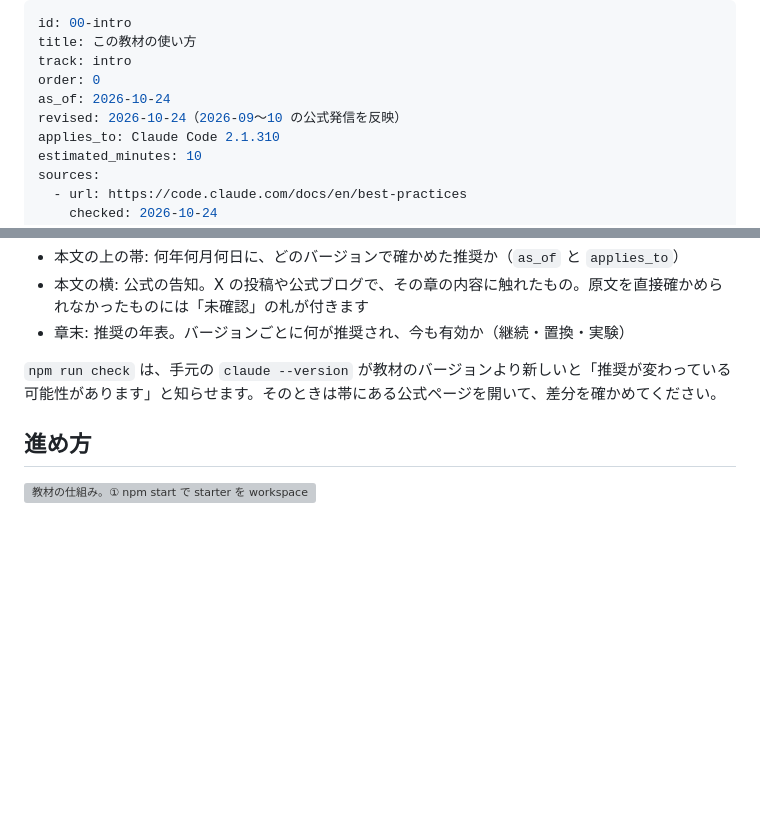
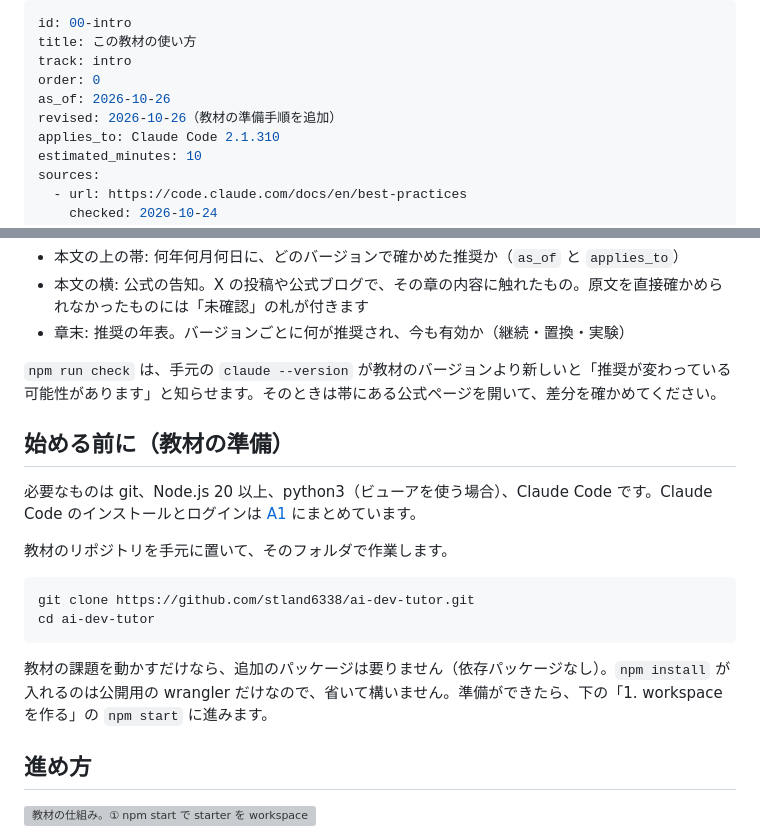
Before and after one commit to stland6338/ai-dev-tutor, a Markdown page: lessons/00-intro.md, 2 parts joined by grey strips. Rendered like a GitHub page; blank space fills up the shorter version; grey boxes are pictures that could not be loaded.

````diff
--- a/lessons/00-intro.md
+++ b/lessons/00-intro.md
@@ -3,8 +3,8 @@ id: 00-intro
 title: この教材の使い方
 track: intro
 order: 0
-as_of: 2026-10-24
-revised: 2026-10-24（2026-09〜10 の公式発信を反映）
+as_of: 2026-10-26
+revised: 2026-10-26（教材の準備手順を追加）
 applies_to: Claude Code 2.1.310
 estimated_minutes: 10
 sources:
@@ -48,6 +48,19 @@ AI 開発ツールの推奨は数か月で変わります。たとえば 2025
 - 章末: 推奨の年表。バージョンごとに何が推奨され、今も有効か（継続・置換・実験）
 
 `npm run check` は、手元の `claude --version` が教材のバージョンより新しいと「推奨が変わっている可能性があります」と知らせます。そのときは帯にある公式ページを開いて、差分を確かめてください。
+
+## 始める前に（教材の準備）
+
+必要なものは git、Node.js 20 以上、python3（ビューアを使う場合）、Claude Code です。Claude Code のインストールとログインは [A1](#/a01-start) にまとめています。
+
+教材のリポジトリを手元に置いて、そのフォルダで作業します。
+
+```bash
+git clone https://github.com/stland6338/ai-dev-tutor.git
+cd ai-dev-tutor
+```
+
+教材の課題を動かすだけなら、追加のパッケージは要りません（依存パッケージなし）。`npm install` が入れるのは公開用の wrangler だけなので、省いて構いません。準備ができたら、下の「1. workspace を作る」の `npm start` に進みます。
 
 ## 進め方
 
````
Also changed, not shown: lessons/a01-start.md (+57 -2 lines), lessons/a08-cloud.md (+11 -1 lines).
